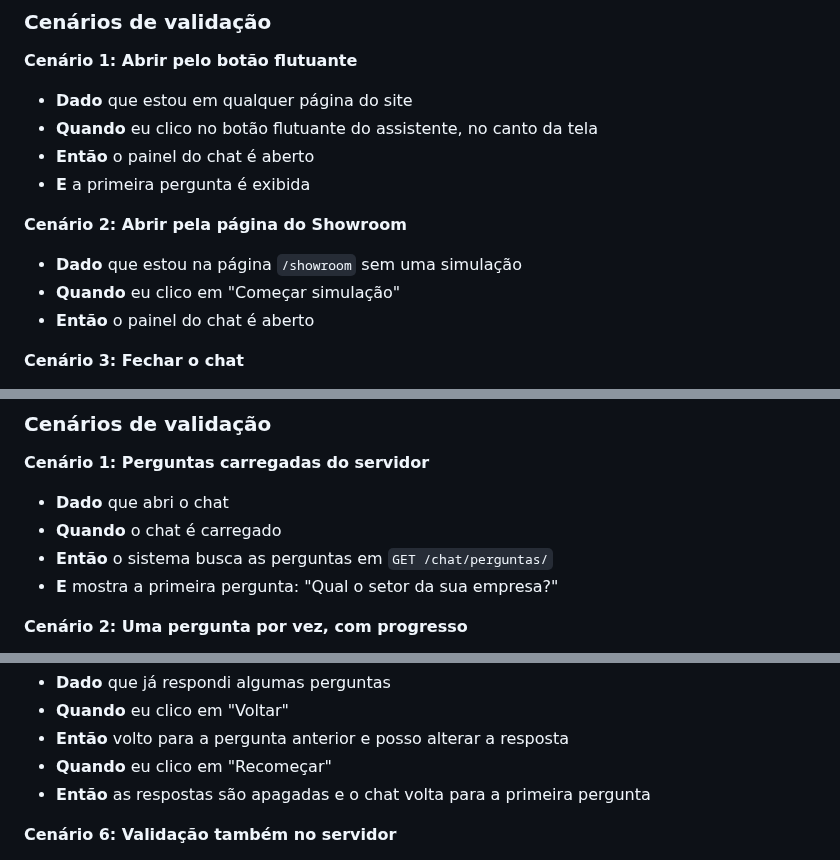
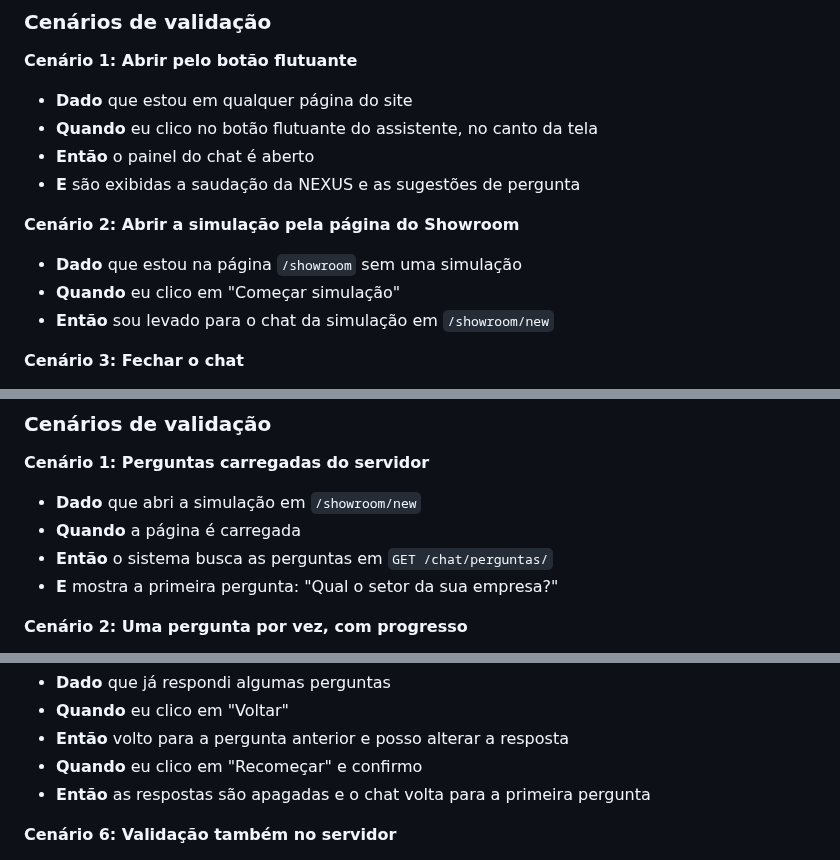
Before and after one commit to PauloRegisss/Projetos-2, a Markdown page: historias.md, 3 parts joined by grey strips. GitHub-like rendering.

```diff
--- a/historias.md
+++ b/historias.md
@@ -56,12 +57,12 @@ Histórias de usuário do Projeto Nexus, com os cenários de validação escrito
 - **Dado** que estou em qualquer página do site
 - **Quando** eu clico no botão flutuante do assistente, no canto da tela
 - **Então** o painel do chat é aberto
-- **E** a primeira pergunta é exibida
+- **E** são exibidas a saudação da NEXUS e as sugestões de pergunta
 
-**Cenário 2: Abrir pela página do Showroom**
+**Cenário 2: Abrir a simulação pela página do Showroom**
 - **Dado** que estou na página `/showroom` sem uma simulação
 - **Quando** eu clico em "Começar simulação"
-- **Então** o painel do chat é aberto
+- **Então** sou levado para o chat da simulação em `/showroom/new`
 
 **Cenário 3: Fechar o chat**
 - **Dado** que o chat está aberto
@@ -79,8 +80,8 @@ Histórias de usuário do Projeto Nexus, com os cenários de validação escrito
 ### Cenários de validação
 
 **Cenário 1: Perguntas carregadas do servidor**
-- **Dado** que abri o chat
-- **Quando** o chat é carregado
+- **Dado** que abri a simulação em `/showroom/new`
+- **Quando** a página é carregada
 - **Então** o sistema busca as perguntas em `GET /chat/perguntas/`
 - **E** mostra a primeira pergunta: "Qual o setor da sua empresa?"
 
@@ -137,7 +138,7 @@ Histórias de usuário do Projeto Nexus, com os cenários de validação escrito
 - **Dado** que já respondi algumas perguntas
 - **Quando** eu clico em "Voltar"
 - **Então** volto para a pergunta anterior e posso alterar a resposta
-- **Quando** eu clico em "Recomeçar"
+- **Quando** eu clico em "Recomeçar" e confirmo
 - **Então** as respostas são apagadas e o chat volta para a primeira pergunta
 
 **Cenário 6: Validação também no servidor**
```
Also changed, not shown: other parts of historias.md (+44 -3 lines), README.md (+12 -5 lines).
